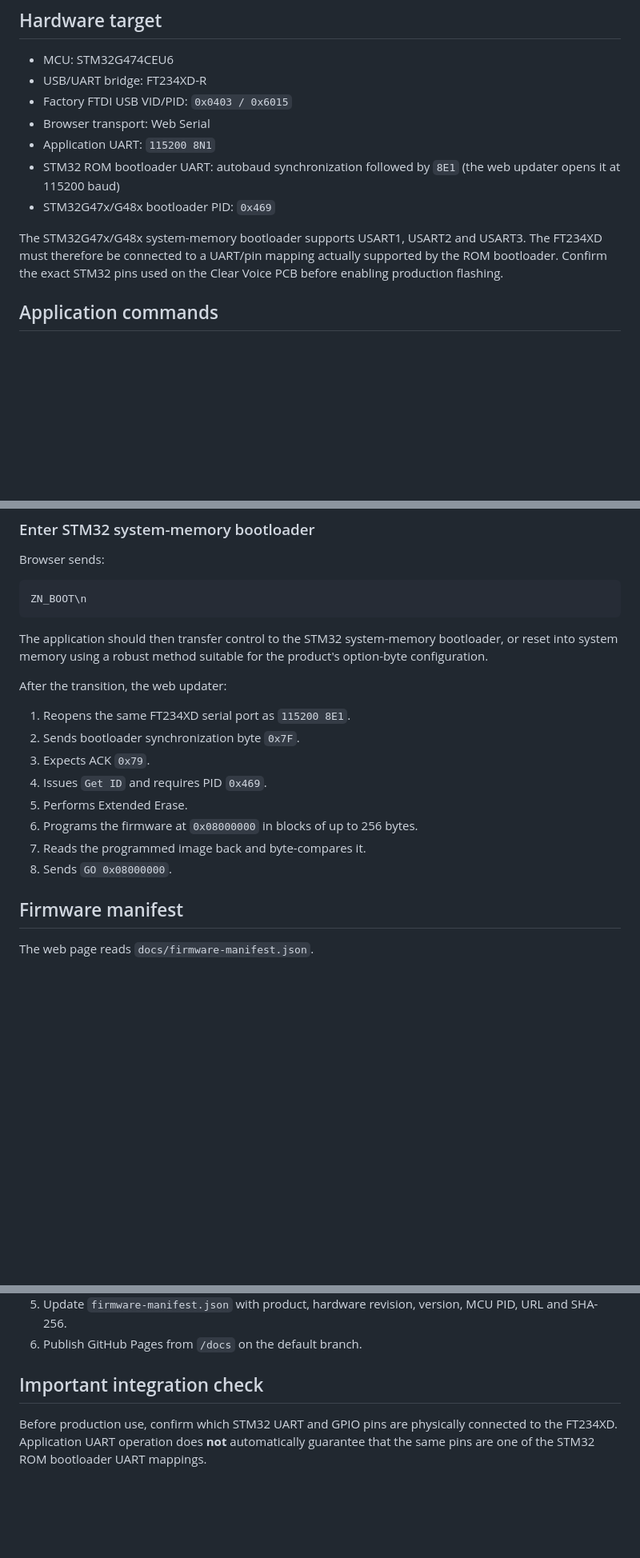
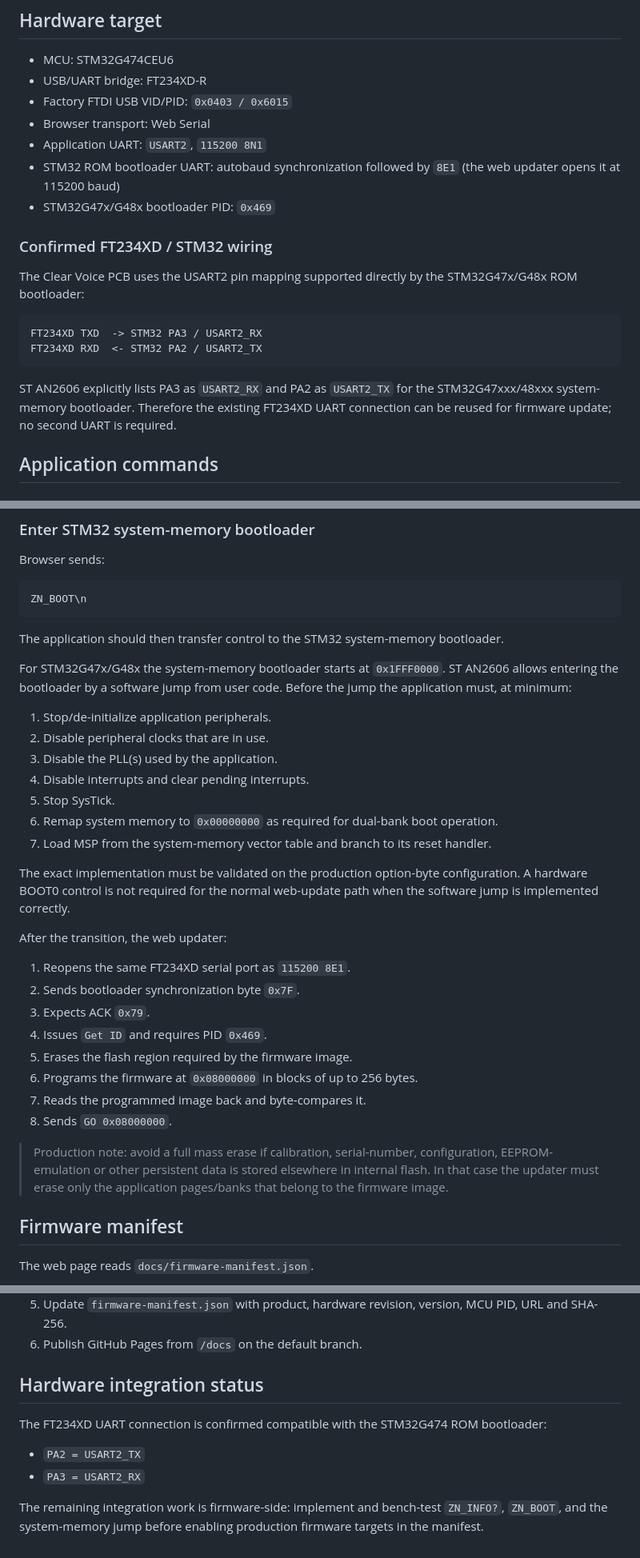
Before and after one commit to zeronoise-zn/zn-clear-voice, a Markdown page: docs/UPDATER_PROTOCOL.md, 3 parts joined by grey strips. Shown at 80% size. Drawn GitHub-style; blank space fills up the shorter version.

Commit message:
Confirm Clear Voice USART2 bootloader pins

````diff
--- a/docs/UPDATER_PROTOCOL.md
+++ b/docs/UPDATER_PROTOCOL.md
@@ -8,11 +8,20 @@ This document describes the application-side UART handshake expected by `docs/ap
 - USB/UART bridge: FT234XD-R
 - Factory FTDI USB VID/PID: `0x0403 / 0x6015`
 - Browser transport: Web Serial
-- Application UART: `115200 8N1`
+- Application UART: `USART2`, `115200 8N1`
 - STM32 ROM bootloader UART: autobaud synchronization followed by `8E1` (the web updater opens it at 115200 baud)
 - STM32G47x/G48x bootloader PID: `0x469`
 
-The STM32G47x/G48x system-memory bootloader supports USART1, USART2 and USART3. The FT234XD must therefore be connected to a UART/pin mapping actually supported by the ROM bootloader. Confirm the exact STM32 pins used on the Clear Voice PCB before enabling production flashing.
+### Confirmed FT234XD / STM32 wiring
+
+The Clear Voice PCB uses the USART2 pin mapping supported directly by the STM32G47x/G48x ROM bootloader:
+
+```text
+FT234XD TXD  -> STM32 PA3 / USART2_RX
+FT234XD RXD  <- STM32 PA2 / USART2_TX
+```
+
+ST AN2606 explicitly lists PA3 as `USART2_RX` and PA2 as `USART2_TX` for the STM32G47xxx/48xxx system-memory bootloader. Therefore the existing FT234XD UART connection can be reused for firmware update; no second UART is required.
 
 ## Application commands
 
@@ -50,7 +59,19 @@ Browser sends:
 ZN_BOOT\n
 ```
 
-The application should then transfer control to the STM32 system-memory bootloader, or reset into system memory using a robust method suitable for the product's option-byte configuration.
+The application should then transfer control to the STM32 system-memory bootloader.
+
+For STM32G47x/G48x the system-memory bootloader starts at `0x1FFF0000`. ST AN2606 allows entering the bootloader by a software jump from user code. Before the jump the application must, at minimum:
+
+1. Stop/de-initialize application peripherals.
+2. Disable peripheral clocks that are in use.
+3. Disable the PLL(s) used by the application.
+4. Disable interrupts and clear pending interrupts.
+5. Stop SysTick.
+6. Remap system memory to `0x00000000` as required for dual-bank boot operation.
+7. Load MSP from the system-memory vector table and branch to its reset handler.
+
+The exact implementation must be validated on the production option-byte configuration. A hardware BOOT0 control is not required for the normal web-update path when the software jump is implemented correctly.
 
 After the transition, the web updater:
 
@@ -58,10 +79,12 @@ After the transition, the web updater:
 2. Sends bootloader synchronization byte `0x7F`.
 3. Expects ACK `0x79`.
 4. Issues `Get ID` and requires PID `0x469`.
-5. Performs Extended Erase.
+5. Erases the flash region required by the firmware image.
 6. Programs the firmware at `0x08000000` in blocks of up to 256 bytes.
 7. Reads the programmed image back and byte-compares it.
 8. Sends `GO 0x08000000`.
+
+> Production note: avoid a full mass erase if calibration, serial-number, configuration, EEPROM-emulation or other persistent data is stored elsewhere in internal flash. In that case the updater must erase only the application pages/banks that belong to the firmware image.
 
 ## Firmware manifest
 
@@ -104,6 +127,11 @@ Notes:
 5. Update `firmware-manifest.json` with product, hardware revision, version, MCU PID, URL and SHA-256.
 6. Publish GitHub Pages from `/docs` on the default branch.
 
-## Important integration check
+## Hardware integration status
 
-Before production use, confirm which STM32 UART and GPIO pins are physically connected to the FT234XD. Application UART operation does **not** automatically guarantee that the same pins are one of the STM32 ROM bootloader UART mappings.
+The FT234XD UART connection is confirmed compatible with the STM32G474 ROM bootloader:
+
+- `PA2 = USART2_TX`
+- `PA3 = USART2_RX`
+
+The remaining integration work is firmware-side: implement and bench-test `ZN_INFO?`, `ZN_BOOT`, and the system-memory jump before enabling production firmware targets in the manifest.
````
